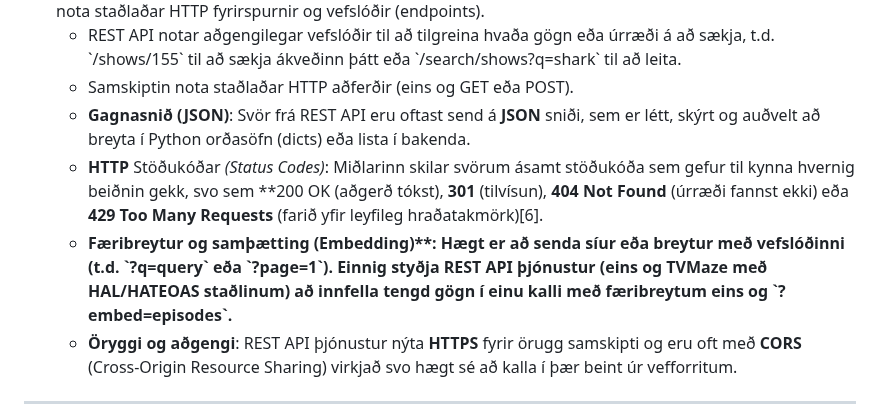
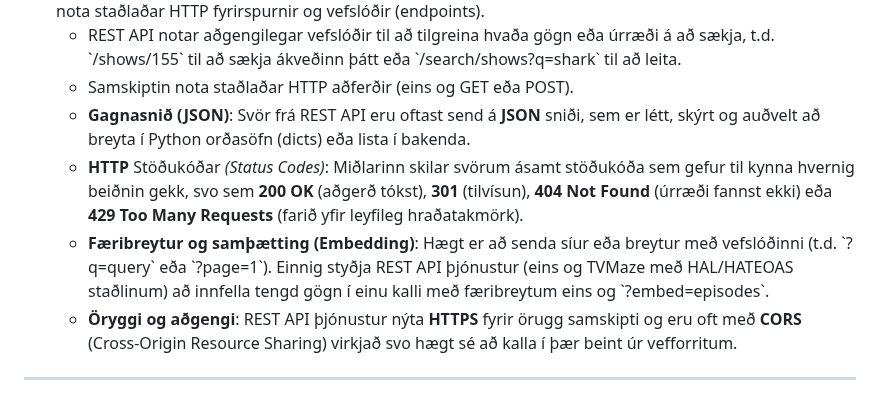
Before and after one commit to vefthroun/26H_VEF2VF05CU, a Markdown page: Verkefni3/readme.md, the part around the change. GitHub-like rendering; folded sections open.

Commit message:
Fix formatting and duplicate content in readme.md

```diff
--- a/Verkefni3/readme.md
+++ b/Verkefni3/readme.md
@@ -44,8 +44,8 @@
     </li><li>REST API notar aðgengilegar vefslóðir til að tilgreina hvaða gögn eða úrræði á að sækja, t.d. `/shows/155` til að sækja ákveðinn þátt eða `/search/shows?q=shark` til að leita.
     </li><li>Samskiptin nota staðlaðar HTTP aðferðir (eins og GET eða POST).
     </li><li> <b>Gagnasnið (JSON)</b>: Svör frá REST API eru oftast send á <b>JSON</b> sniði, sem er létt, skýrt og auðvelt að breyta í Python orðasöfn (dicts) eða lista í bakenda.
-    </li><li><b>HTTP</b> Stöðukóðar <i>(Status Codes)</i>: Miðlarinn skilar svörum ásamt stöðukóða sem gefur til kynna hvernig beiðnin gekk, svo sem **200 OK</b> (aðgerð tókst), <b>301</b> (tilvísun), <b>404 Not Found</b> (úrræði fannst ekki) eða <b>429 Too Many Requests</b> (farið yfir leyfileg hraðatakmörk)[6].
-    </li><li> <b>Færibreytur og samþætting (Embedding)**: Hægt er að senda síur eða breytur með vefslóðinni (t.d. `?q=query` eða `?page=1`).
+    </li><li><b>HTTP</b> Stöðukóðar <i>(Status Codes)</i>: Miðlarinn skilar svörum ásamt stöðukóða sem gefur til kynna hvernig beiðnin gekk, svo sem <b>200 OK</b> (aðgerð tókst), <b>301</b> (tilvísun), <b>404 Not Found</b> (úrræði fannst ekki) eða <b>429 Too Many Requests</b> (farið yfir leyfileg hraðatakmörk).
+    </li><li> <b>Færibreytur og samþætting (Embedding)</b>: Hægt er að senda síur eða breytur með vefslóðinni (t.d. `?q=query` eða `?page=1`).
       Einnig styðja REST API þjónustur (eins og TVMaze með HAL/HATEOAS staðlinum) að innfella tengd gögn í einu kalli með færibreytum eins og `?embed=episodes`.
     </li><li> <b>Öryggi og aðgengi</b>: REST API þjónustur nýta <b>HTTPS</b> fyrir örugg samskipti og eru oft með <b>CORS</b> (Cross-Origin Resource Sharing) virkjað svo hægt sé að kalla í þær beint úr vefforritum.
     </li>
```
